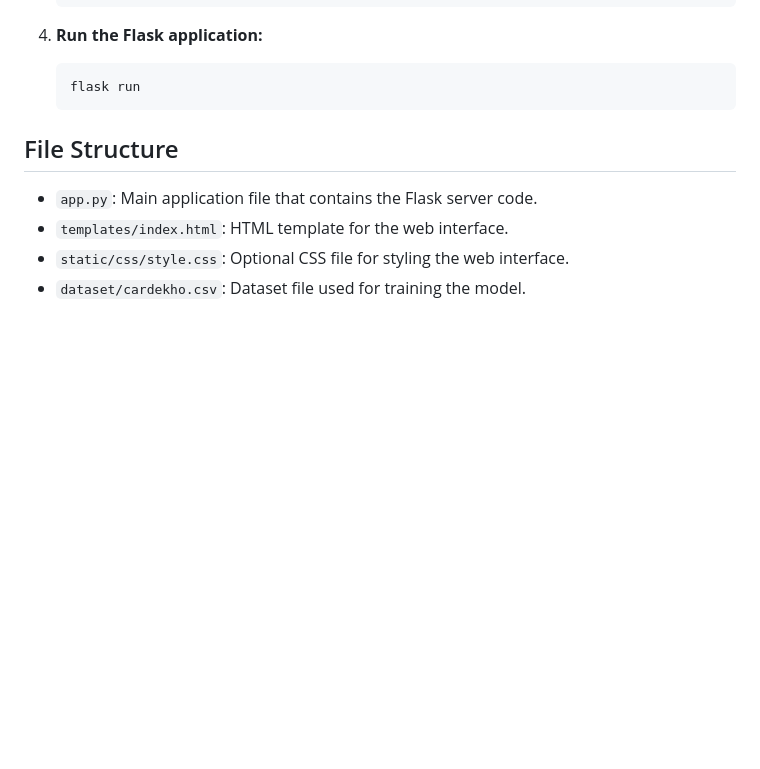
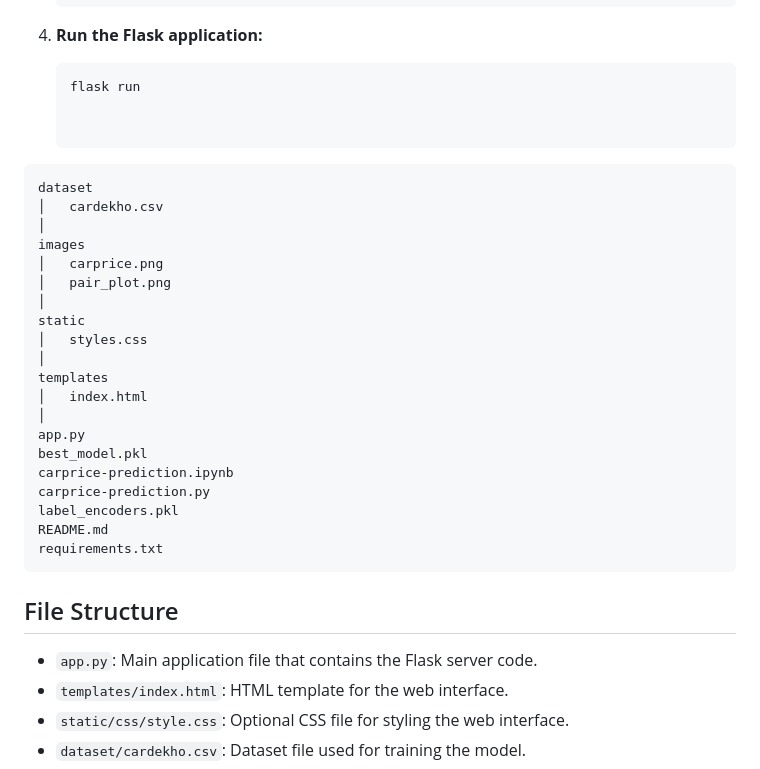
Before and after one commit to vrushank-11/Car_Price_Prediction, a Markdown page: README.md, the part around the change. GitHub-like rendering; blank space fills up the shorter version.

````diff
--- a/README.md
+++ b/README.md
@@ -38,7 +38,30 @@ This web application predicts the selling price of cars based on user input feat
 4. **Run the Flask application:**
     ```sh
     flask run
-    ```
+
+
+```
+dataset
+│   cardekho.csv
+│
+images
+│   carprice.png
+│   pair_plot.png
+│
+static
+│   styles.css
+│
+templates
+│   index.html
+│
+app.py
+best_model.pkl
+carprice-prediction.ipynb
+carprice-prediction.py
+label_encoders.pkl
+README.md
+requirements.txt
+```
 
 ## File Structure
 
````
